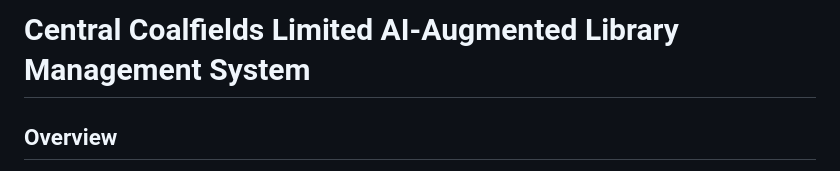
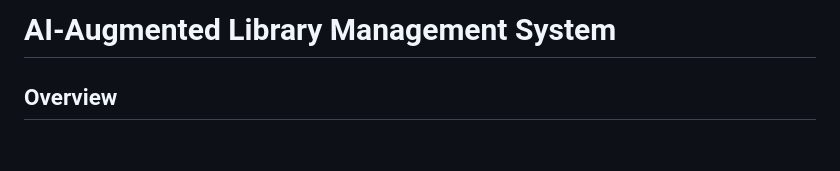
Before and after one commit to Ayushhhh188/AI-Augmented_Library_Management_System, a Markdown page: README.md, the part around the change. Drawn GitHub-style; blank space fills up the shorter version.

```diff
--- a/README.md
+++ b/README.md
@@ -1,4 +1,4 @@
-# Central Coalfields Limited AI-Augmented Library Management System
+# AI-Augmented Library Management System
 
 ## Overview
 
```
